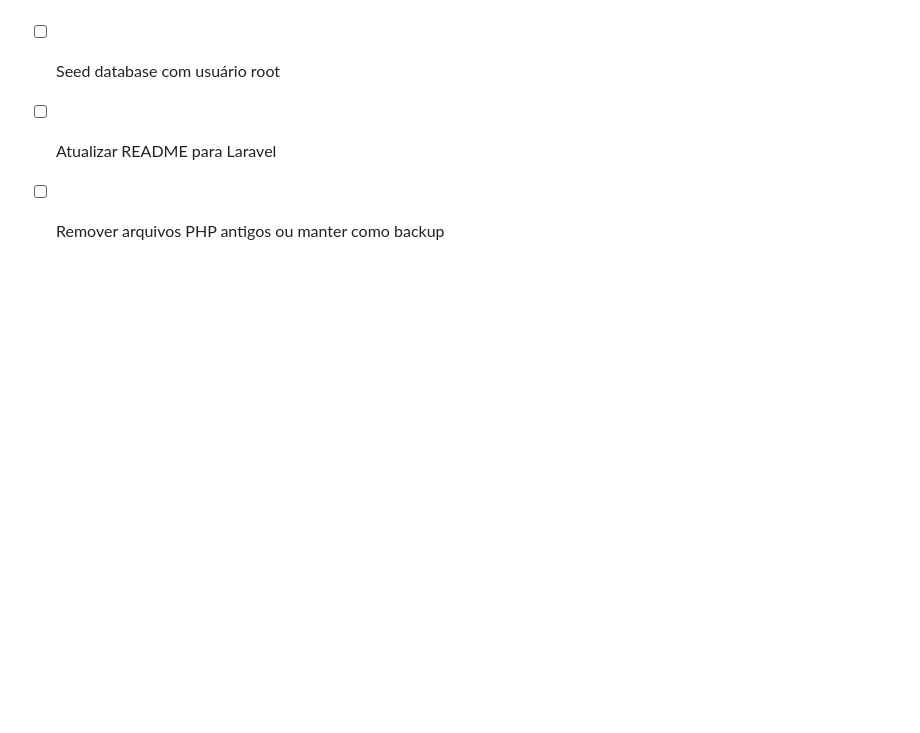
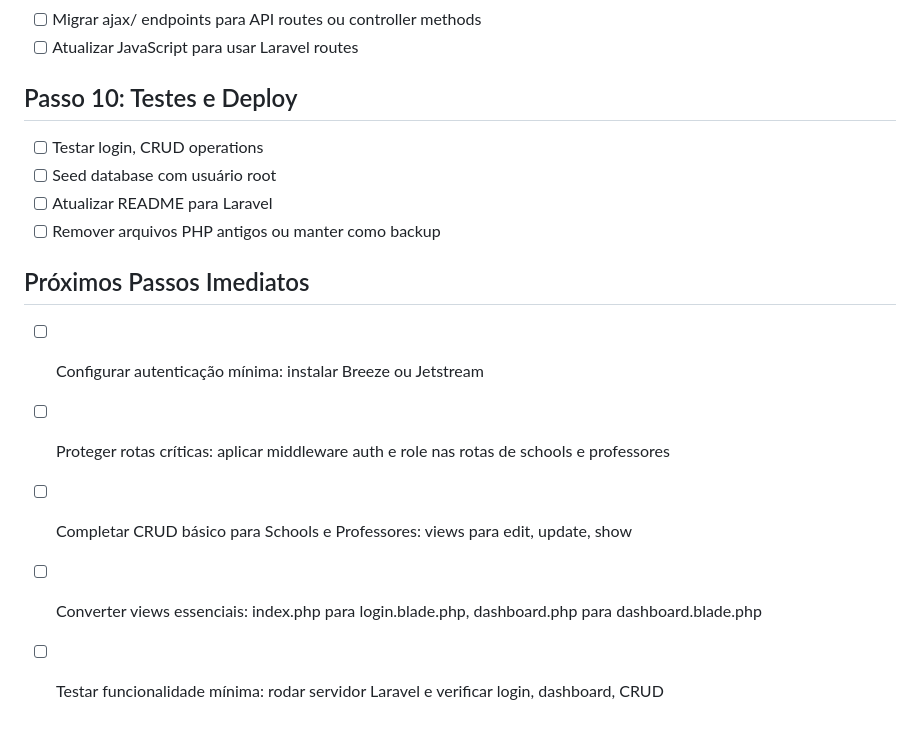
Before and after one commit to z12guilherme/BJGestaoEscolar-2.0, a Markdown page: TODO.md, the part around one of its changes. Drawn GitHub-style; blank space fills up the shorter version.

```diff
--- a/TODO.md
+++ b/TODO.md
@@ -62,3 +62,10 @@
 - [ ] Seed database com usuário root
 - [ ] Atualizar README para Laravel
 - [ ] Remover arquivos PHP antigos ou manter como backup
+
+## Próximos Passos Imediatos
+- [ ] Configurar autenticação mínima: instalar Breeze ou Jetstream
+- [ ] Proteger rotas críticas: aplicar middleware auth e role nas rotas de schools e professores
+- [ ] Completar CRUD básico para Schools e Professores: views para edit, update, show
+- [ ] Converter views essenciais: index.php para login.blade.php, dashboard.php para dashboard.blade.php
+- [ ] Testar funcionalidade mínima: rodar servidor Laravel e verificar login, dashboard, CRUD
```
Also changed, not shown: other parts of TODO.md (+26 -26 lines).
